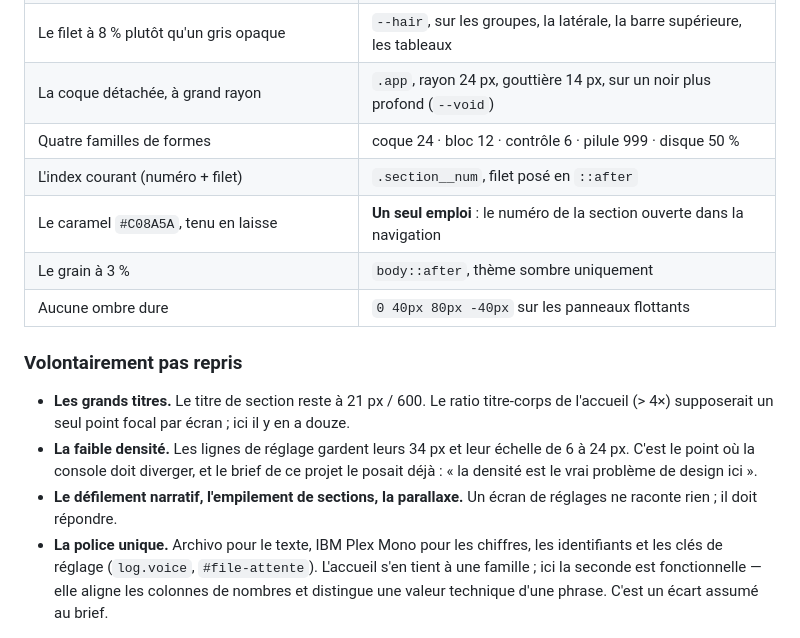
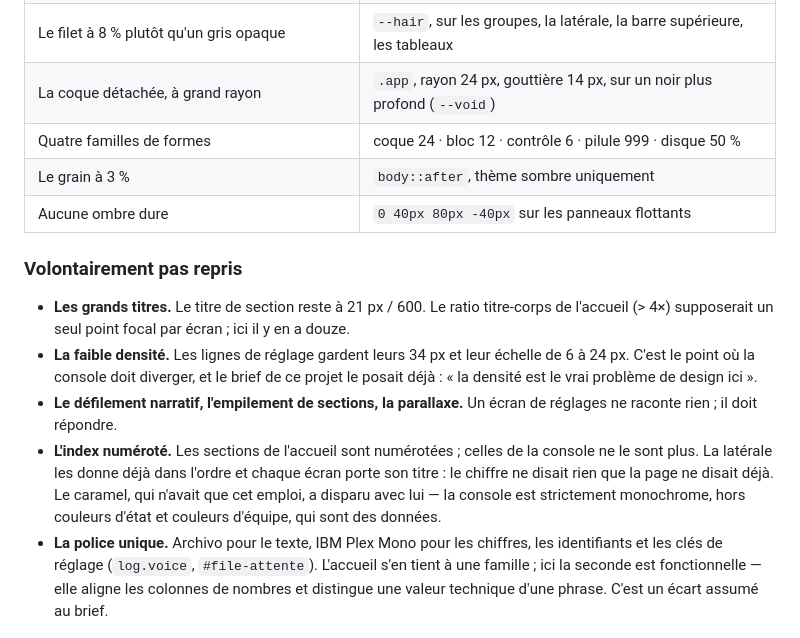
Before and after one commit to t3rroriste/dashboardsite, a Markdown page: live/DESIGN-SYSTEM.md, the part around the change. GitHub-like rendering.

Commit message:
Keep the design notes in step with the console
Co-Authored-By: Claude Opus 5 <noreply@anthropic.com>
Claude-Session: https://claude.ai/code/session_01RPoedWLKHEdmfzsKLD3VUP

```diff
--- a/live/DESIGN-SYSTEM.md
+++ b/live/DESIGN-SYSTEM.md
@@ -178,8 +178,6 @@ scène.
 | Le filet à 8 % plutôt qu'un gris opaque | `--hair`, sur les groupes, la latérale, la barre supérieure, les tableaux |
 | La coque détachée, à grand rayon | `.app`, rayon 24 px, gouttière 14 px, sur un noir plus profond (`--void`) |
 | Quatre familles de formes | coque 24 · bloc 12 · contrôle 6 · pilule 999 · disque 50 % |
-| L'index courant (numéro + filet) | `.section__num`, filet posé en `::after` |
-| Le caramel `#C08A5A`, tenu en laisse | **Un seul emploi** : le numéro de la section ouverte dans la navigation |
 | Le grain à 3 % | `body::after`, thème sombre uniquement |
 | Aucune ombre dure | `0 40px 80px -40px` sur les panneaux flottants |
 
@@ -194,6 +192,12 @@ scène.
   design ici ».
 - **Le défilement narratif, l'empilement de sections, la parallaxe.** Un
   écran de réglages ne raconte rien ; il doit répondre.
+- **L'index numéroté.** Les sections de l'accueil sont numérotées ; celles
+  de la console ne le sont plus. La latérale les donne déjà dans l'ordre et
+  chaque écran porte son titre : le chiffre ne disait rien que la page ne
+  disait déjà. Le caramel, qui n'avait que cet emploi, a disparu avec lui —
+  la console est strictement monochrome, hors couleurs d'état et couleurs
+  d'équipe, qui sont des données.
 - **La police unique.** Archivo pour le texte, IBM Plex Mono pour les
   chiffres, les identifiants et les clés de réglage (`log.voice`,
   `#file-attente`). L'accueil s'en tient à une famille ; ici la seconde est
```
